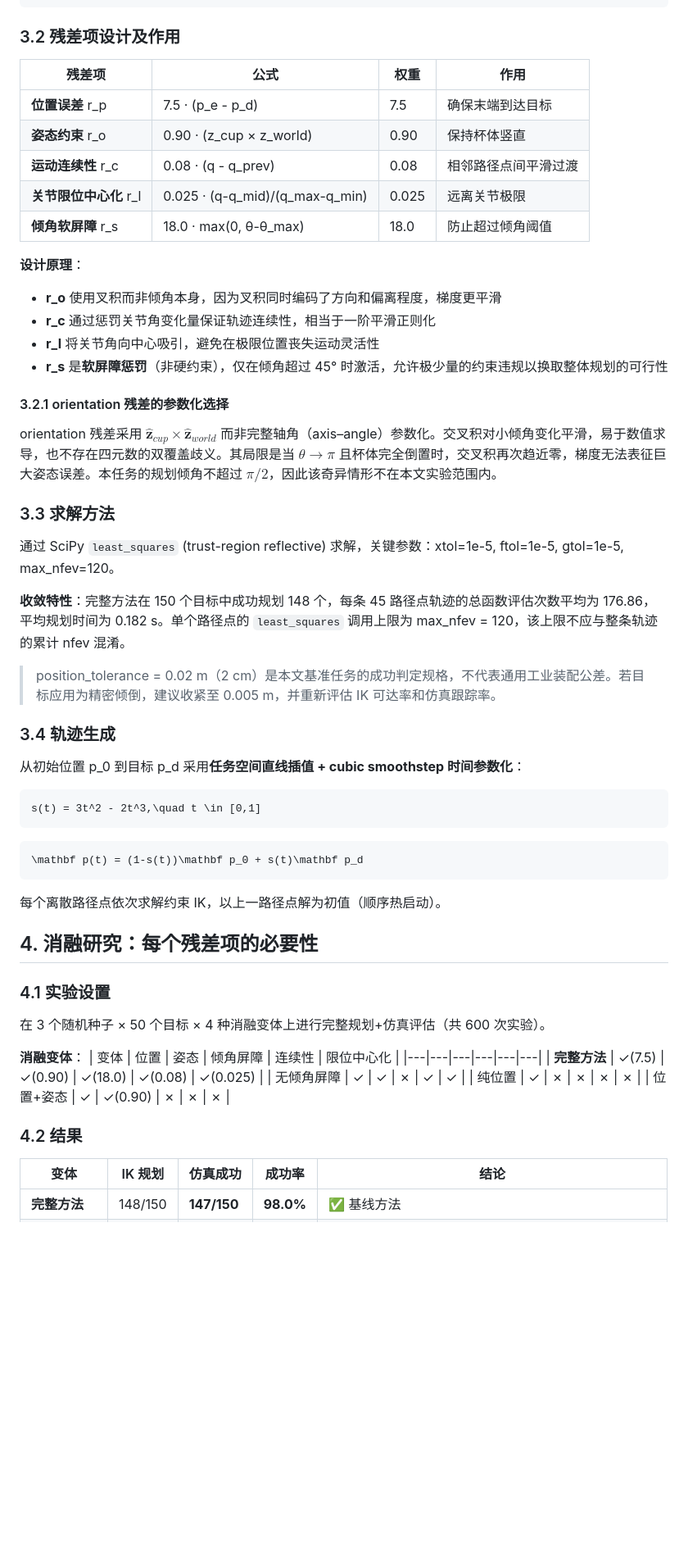
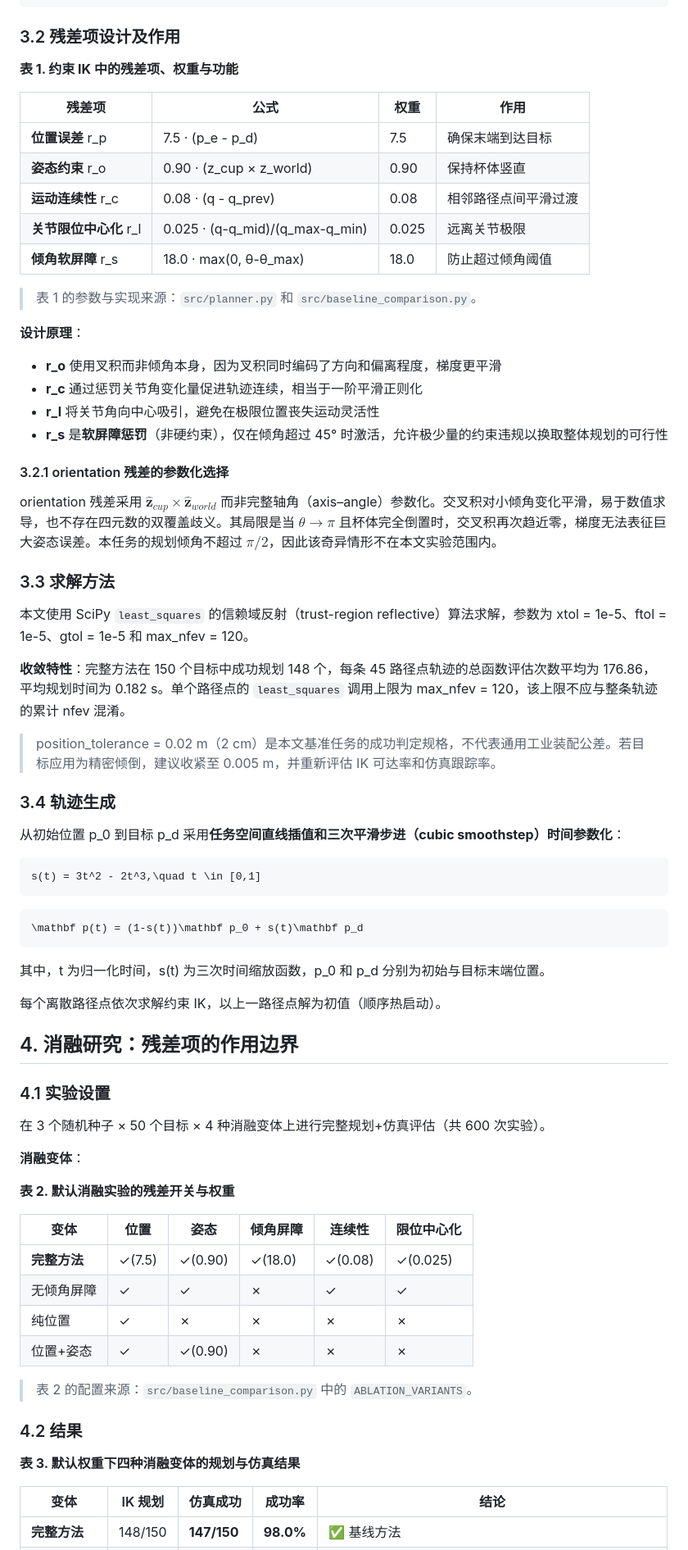
Before and after one commit to wingljj/mujoco_-measurement, a Markdown page: docs/theory_and_simulation.md, the part around one of its changes. Shown at 82% size. Rendered like a GitHub page; blank space fills up the shorter version.

````diff
--- a/docs/theory_and_simulation.md
+++ b/docs/theory_and_simulation.md
@@ -91,6 +93,8 @@
 
 ### 3.2 残差项设计及作用
 
+**表 1. 约束 IK 中的残差项、权重与功能**
+
 | 残差项 | 公式 | 权重 | 作用 |
 |---|---|---|---|
 | **位置误差** r_p | 7.5 · (p_e - p_d) | 7.5 | 确保末端到达目标 |
@@ -99,9 +103,11 @@
 | **关节限位中心化** r_l | 0.025 · (q-q_mid)/(q_max-q_min) | 0.025 | 远离关节极限 |
 | **倾角软屏障** r_s | 18.0 · max(0, θ-θ_max) | 18.0 | 防止超过倾角阈值 |
 
+> 表 1 的参数与实现来源：`src/planner.py` 和 `src/baseline_comparison.py`。
+
 **设计原理**：
 - **r_o** 使用叉积而非倾角本身，因为叉积同时编码了方向和偏离程度，梯度更平滑
-- **r_c** 通过惩罚关节角变化量保证轨迹连续性，相当于一阶平滑正则化
+- **r_c** 通过惩罚关节角变化量促进轨迹连续，相当于一阶平滑正则化
 - **r_l** 将关节角向中心吸引，避免在极限位置丧失运动灵活性
 - **r_s** 是**软屏障惩罚**（非硬约束），仅在倾角超过 45° 时激活，允许极少量的约束违规以换取整体规划的可行性
 
@@ -111,7 +117,7 @@ orientation 残差采用 $\hat{\mathbf z}_{cup}\times\hat{\mathbf z}_{world}$
 
 ### 3.3 求解方法
 
-通过 SciPy `least_squares` (trust-region reflective) 求解，关键参数：xtol=1e-5, ftol=1e-5, gtol=1e-5, max_nfev=120。
+本文使用 SciPy `least_squares` 的信赖域反射（trust-region reflective）算法求解，参数为 xtol = 1e-5、ftol = 1e-5、gtol = 1e-5 和 max_nfev = 120。
 
 **收敛特性**：完整方法在 150 个目标中成功规划 148 个，每条 45 路径点轨迹的总函数评估次数平均为 176.86，平均规划时间为 0.182 s。单个路径点的 `least_squares` 调用上限为 max_nfev = 120，该上限不应与整条轨迹的累计 nfev 混淆。
 
@@ -119,7 +125,7 @@ orientation 残差采用 $\hat{\mathbf z}_{cup}\times\hat{\mathbf z}_{world}$
 
 ### 3.4 轨迹生成
 
-从初始位置 p_0 到目标 p_d 采用**任务空间直线插值 + cubic smoothstep 时间参数化**：
+从初始位置 p_0 到目标 p_d 采用**任务空间直线插值和三次平滑步进（cubic smoothstep）时间参数化**：
 
 ```math
 s(t) = 3t^2 - 2t^3,\quad t \in [0,1]
@@ -129,15 +135,20 @@ s(t) = 3t^2 - 2t^3,\quad t \in [0,1]
 \mathbf p(t) = (1-s(t))\mathbf p_0 + s(t)\mathbf p_d
 ```
 
+其中，t 为归一化时间，s(t) 为三次时间缩放函数，p_0 和 p_d 分别为初始与目标末端位置。
+
 每个离散路径点依次求解约束 IK，以上一路径点解为初值（顺序热启动）。
 
-## 4. 消融研究：每个残差项的必要性
+## 4. 消融研究：残差项的作用边界
 
 ### 4.1 实验设置
 
 在 3 个随机种子 × 50 个目标 × 4 种消融变体上进行完整规划+仿真评估（共 600 次实验）。
 
 **消融变体**：
+
+**表 2. 默认消融实验的残差开关与权重**
+
 | 变体 | 位置 | 姿态 | 倾角屏障 | 连续性 | 限位中心化 |
 |---|---|---|---|---|---|
 | **完整方法** | ✓(7.5) | ✓(0.90) | ✓(18.0) | ✓(0.08) | ✓(0.025) |
@@ -145,7 +156,11 @@ s(t) = 3t^2 - 2t^3,\quad t \in [0,1]
 | 纯位置 | ✓ | ✗ | ✗ | ✗ | ✗ |
 | 位置+姿态 | ✓ | ✓(0.90) | ✗ | ✗ | ✗ |
 
+> 表 2 的配置来源：`src/baseline_comparison.py` 中的 `ABLATION_VARIANTS`。
+
 ### 4.2 结果
+
+**表 3. 默认权重下四种消融变体的规划与仿真结果**
 
 | 变体 | IK 规划 | 仿真成功 | 成功率 | 结论 |
 |---|---|---|---|---|
````
Also changed, not shown: other parts of docs/theory_and_simulation.md (+36 -14 lines).
